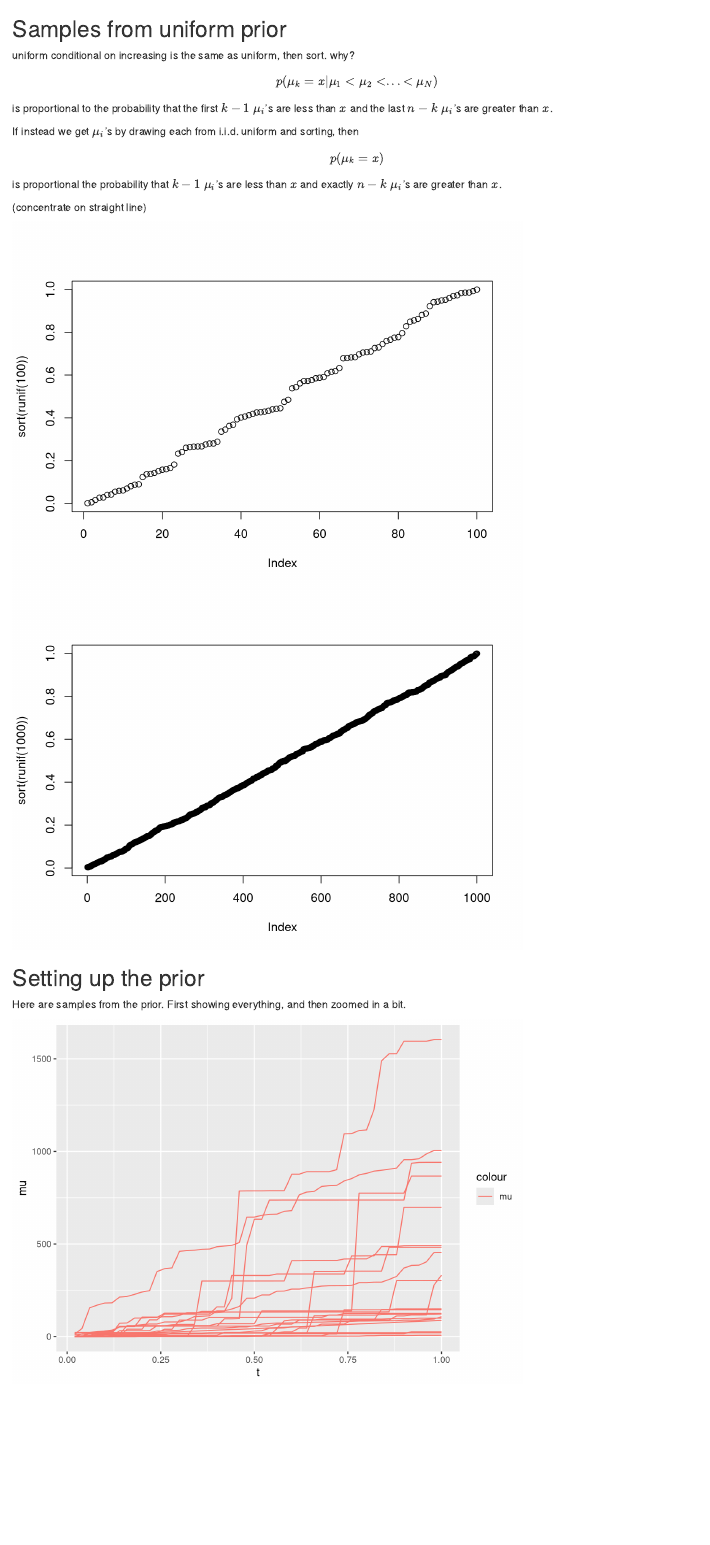
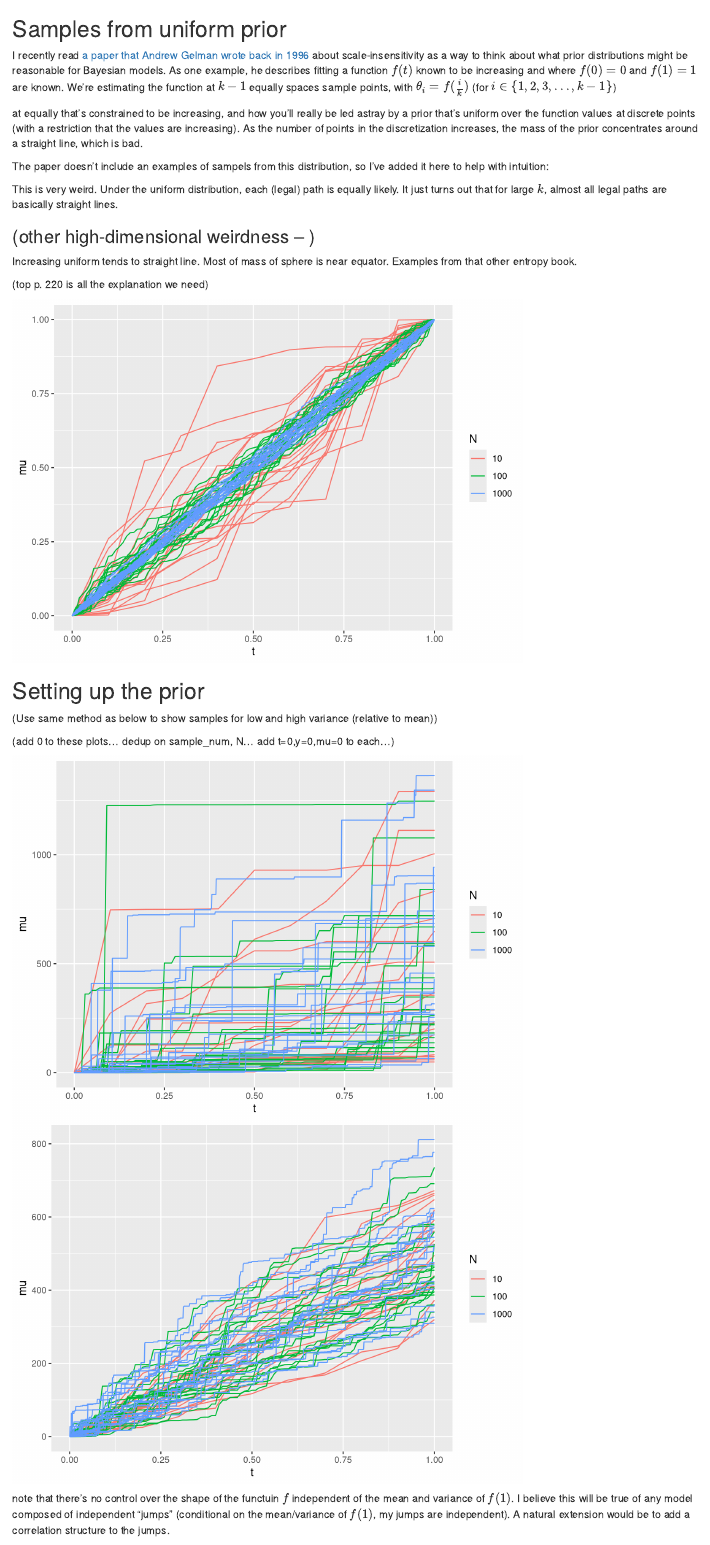
Before and after one commit to dchudz/misc, an R Markdown document (stan models/increasing by chi square increments/bayesian isotonic regression by chi-square jumps.Rmd): the page in a window 1100 px wide, from its top. Rendered offline with R 4.5, knitr and Pandoc, with nearby package versions; code that draws random numbers runs with fixed seeds of ours; some code elsewhere in the file could not run offline.

Commit message:
writing blog post

````diff
--- a/stan models/increasing by chi square increments/bayesian isotonic regression by chi-square jumps.Rmd
+++ b/stan models/increasing by chi square increments/bayesian isotonic regression by chi-square jumps.Rmd
@@ -9,28 +9,43 @@ source("data generation function.R")
 source("chi_square_jumps_hierarchical.R")
 ```
 
-
 ## Samples from uniform prior
 
-uniform conditional on increasing is the same as uniform, then sort.
-why?
+I recently read [a paper that Andrew Gelman wrote back in 1996](http://www.stat.columbia.edu/~gelman/research/published/deep.pdf) about scale-insensitivity as a way to think about what prior distributions might be reasonable for Bayesian models. As one example, he describes fitting a function $f(t)$ known to be increasing and where $f(0)=0$ and $f(1)=1$ are known. We're estimating the function at $k-1$ equally spaces sample points, with $\theta_i=f(\frac{i}{k})$ (for $i \in \{1,2,3,...,k-1\}$)
 
-$$p(\mu_k=x | \mu_1 < \mu_2 < ... < \mu_N )$$
+at equally that's constrained to be increasing, and how you'll really be led astray by a prior that's uniform over the function values at discrete points (with a restriction that the values are increasing). As the number of points in the discretization increases, the mass of the prior concentrates around a straight line, which is bad.
 
-is proportional to the probability that the first $k-1$ $\mu_i$'s are less than $x$ and the last $n-k$ $\mu_i$'s are greater than $x$.
 
-If instead we get $\mu_i$'s by drawing each from i.i.d. uniform and sorting, then
+The paper doesn't include an examples of sampels from this distribution, so I've added it here to help with intuition:
 
-$$p(\mu_k=x)$$
+This is very weird. Under the uniform distribution, each (legal) path is equally likely. It just turns out that for large $k$, almost all legal paths are basically straight lines.
 
-is proportional the probability that $k-1$ $\mu_i$'s are less than $x$ and exactly $n-k$ $\mu_i$'s are greater than $x$.
+### (other high-dimensional weirdness -- )
 
-(concentrate on straight line)
+Increasing uniform tends to straight line.
+Most of mass of sphere is near equator.
+Examples from that other entropy book.
+
+
+(top p. 220 is all the explanation we need)
 
 ```{r sample_from_restricted_uniform, cache=TRUE,error=FALSE, warning=FALSE, results='hide', message=FALSE, echo=FALSE}
 
-plot(sort(runif(100)))
-plot(sort(runif(1000)))
+
+sample_from_restricted_uniform <- function(N) {
+  data.frame(mu = c(0,sort(runif(N-1)),1), t=(0:N)/N)
+}
+
+k_samples_N_internals <- function(N, k, sample_function)
+  ldply(1:k, function(k) {
+    samples <- sample_function(N)
+    samples$sample_num = k
+    samples$N = N
+    samples
+  })
+
+samples <- ldply(c(10,100,1000), function(N) k_samples_N_internals(N, 20, sample_from_restricted_uniform))
+ggplot(data=transform(samples, N=factor(N))) + geom_line(mapping=aes(x=t, y=mu, color=N, group=paste(N,sample_num)))
 
 ```
 
@@ -38,14 +53,37 @@ plot(sort(runif(1000)))
 
 ## Setting up the prior
 
+
+(Use same method as below to show samples for low and high variance (relative to mean))
+
+(add 0 to these plots... dedup on sample_num, N... add t=0,y=0,mu=0 to each...)
+
+```{r samples_from_mu_prior_and_hyperparameters,error=FALSE, warning=FALSE, results='hide', message=FALSE, echo=FALSE}
+
+addZerosToSamples <- function(samples) {
+  samplesZero <- samples[!duplicated(samples[,c("sample_num","N")]),]
+  samplesZero[,c("mu","y","t")] <- 0
+  rbind(samples,samplesZero)
+}
+
+samples <- ldply(c(10,100,1000),
+                 function(N) k_samples_N_internals(N, 20,
+                                                   function(N) generate_data_mean_var(500, (400**2), N, 1)))
+
+ggplot(data=transform(addZerosToSamples(samples), N=factor(N))) +
+  geom_line(mapping=aes(x=t, y=mu, color=N, group=paste(N,sample_num)))
+
+samples <- ldply(c(10,100,1000),
+                 function(N) k_samples_N_internals(N, 20,
+                                                   function(N) generate_data_mean_var(500, (100**2), N, 1)))
+
+ggplot(data=transform(addZerosToSamples(samples), N=factor(N))) + geom_line(mapping=aes(x=t, y=mu, color=N, group=paste(N,sample_num)))
+
+```
+
+note that there's no control over the shape of the functuin $f$ independent of the mean and variance of $f(1)$. I believe this will be true of any model composed of independent "jumps" (conditional on the mean/variance of $f(1)$, my jumps are independent). A natural extension would be to add a correlation structure to the jumps.
+
 Here are samples from the prior. First showing everything, and then zoomed in a bit.
 
-```{r samples_from_mU_prior,error=FALSE, warning=FALSE, results='hide', message=FALSE, echo=FALSE}
+```{r samples_from_mu_prior_and_hyperparameters2,error=FALSE, warning=FALSE, results='hide', message=FALSE, echo=FALSE}
 set.seed(38738)
-samples <- ldply(1:20, function(x) {
-  fake_data <- generate_data_including_hyperparameters(50)
-  fake_data$sample_number <- x
-  fake_data
-})
-samples
-ggplot() + geom_line(data=samples, mapping=aes(x=t,y=mu, color="mu", group=sample_number))
````
Also changed, not shown: stan models/increasing by chi square increments/bayesian isotonic regression by chi-square jumps.html, stan models/increasing by chi square increments/bayesian isotonic regression by chi-square jumps.md, stan models/increasing by chi square increments/bayesian isotonic regression by chi-square jumps.Rmd (3 more changed lines), 2 other files.
